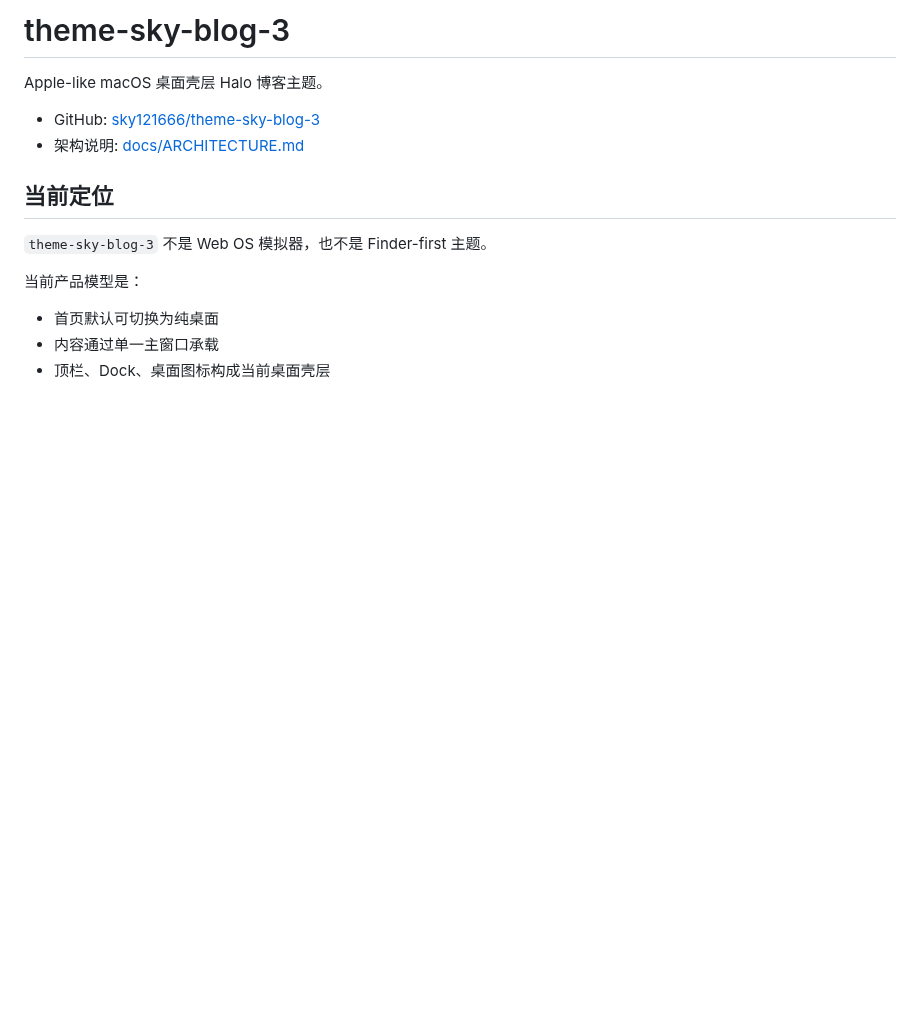
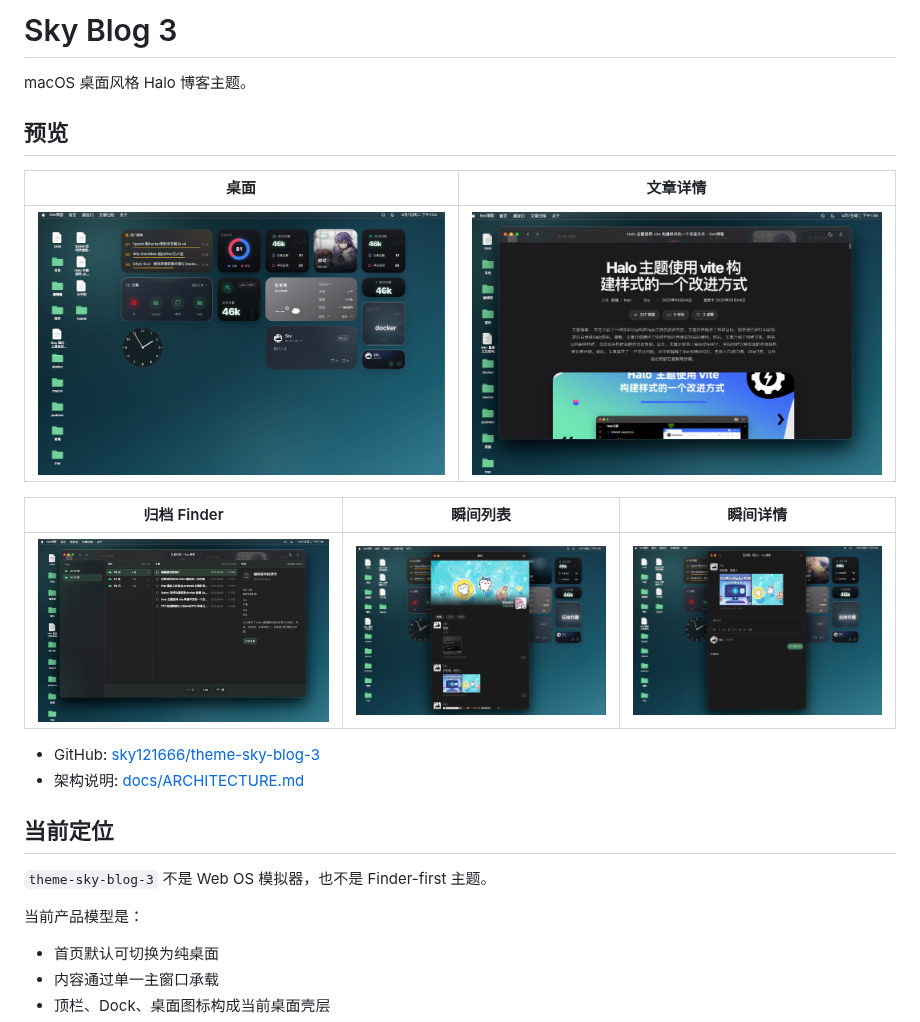
Before and after one commit to sky121666/theme-sky-blog-3, a Markdown page: README.md, the part around the change. GitHub-like rendering; pictures changed too: screenshots/archives-finder.png (added), screenshots/desktop.png (added), screenshots/moments-detail.png (added); blank space fills up the shorter version.

Commit message:
docs: README 加入截图预览 + 标题统一为 Sky Blog 3

```diff
--- a/README.md
+++ b/README.md
@@ -1,6 +1,16 @@
-# theme-sky-blog-3
+# Sky Blog 3
 
-Apple-like macOS 桌面壳层 Halo 博客主题。
+macOS 桌面风格 Halo 博客主题。
+
+## 预览
+
+| 桌面 | 文章详情 |
+|:---:|:---:|
+| ![桌面](screenshots/desktop.png) | ![文章详情](screenshots/post-detail.png) |
+
+| 归档 Finder | 瞬间列表 | 瞬间详情 |
+|:---:|:---:|:---:|
+| ![归档](screenshots/archives-finder.png) | ![瞬间列表](screenshots/moments-feed.png) | ![瞬间详情](screenshots/moments-detail.png) |
 
 - GitHub: [sky121666/theme-sky-blog-3](https://github.com/sky121666/theme-sky-blog-3)
 - 架构说明: [docs/ARCHITECTURE.md](/Users/sky/Public/work/sky-blog1/themes/theme-sky-blog-3/docs/ARCHITECTURE.md)
```
